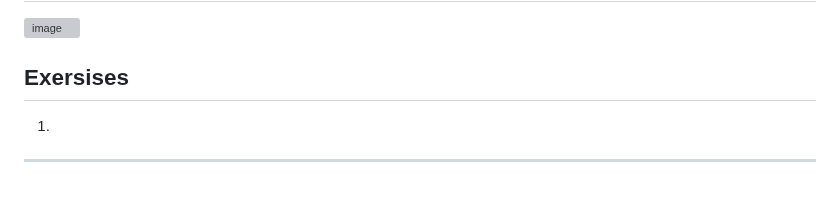
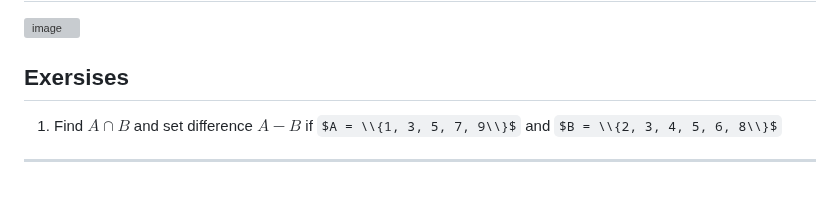
Before and after one commit to GitKaran4723/discreteStructure, a Markdown page: notes/UNIT I/Set Operations.md, the part around the change. GitHub-like rendering; some formulas as TeX source; grey boxes are pictures that could not be loaded.

Commit message:
notes update

```diff
--- a/notes/UNIT I/Set Operations.md
+++ b/notes/UNIT I/Set Operations.md
@@ -108,6 +108,5 @@ These operations are the building blocks of set theory, providing a foundation f
 ![image](https://lh3.googleusercontent.com/d/1jj8i8Am41OK5pOpWjOJSLHw6s3pAneF8)
 
 ## Exersises
-1.
-
+1. Find $A \cap B$ and set difference $A - B$ if $A = \\{1, 3, 5, 7, 9\\}$ and $B = \\{2, 3, 4, 5, 6, 8\\}$
 ---
```
